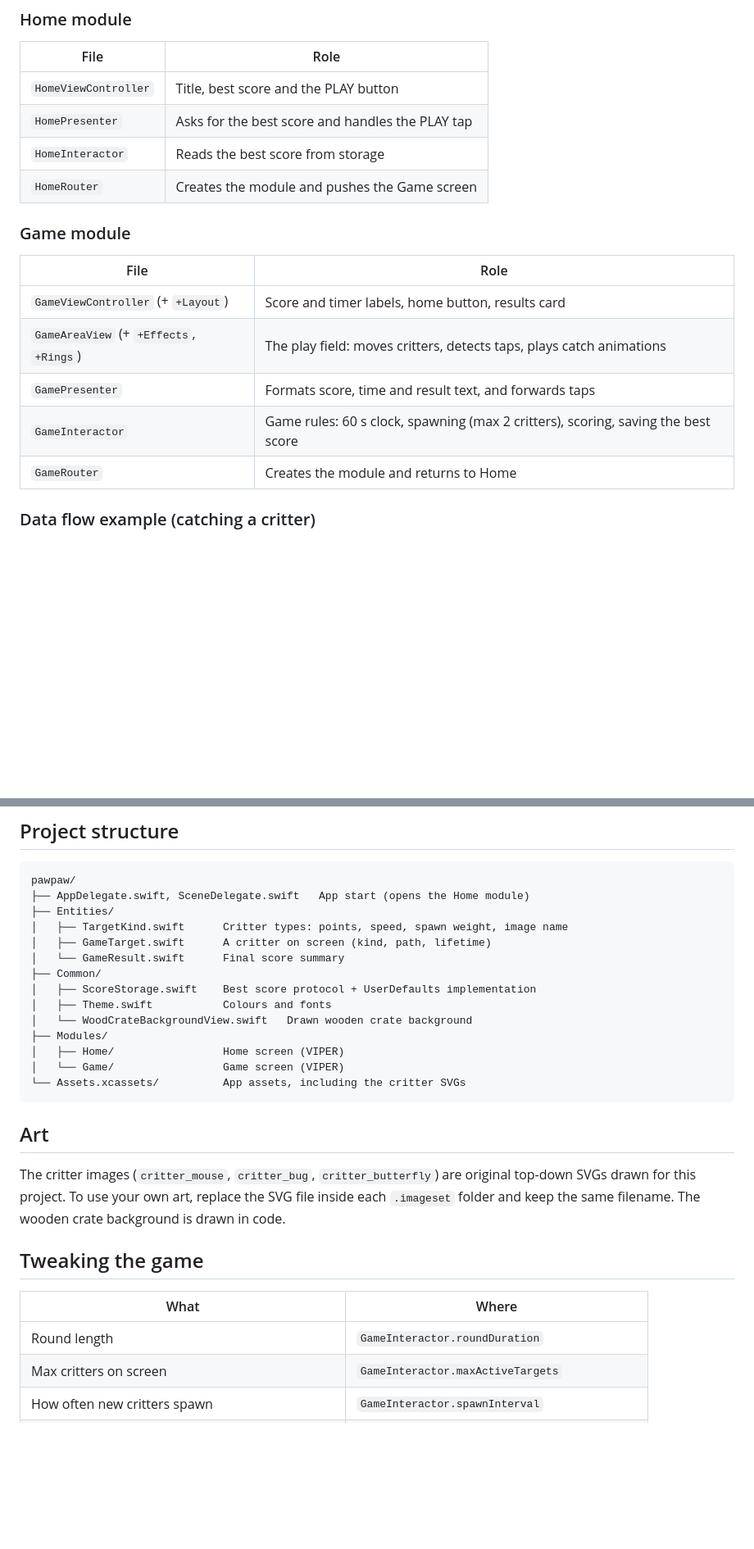
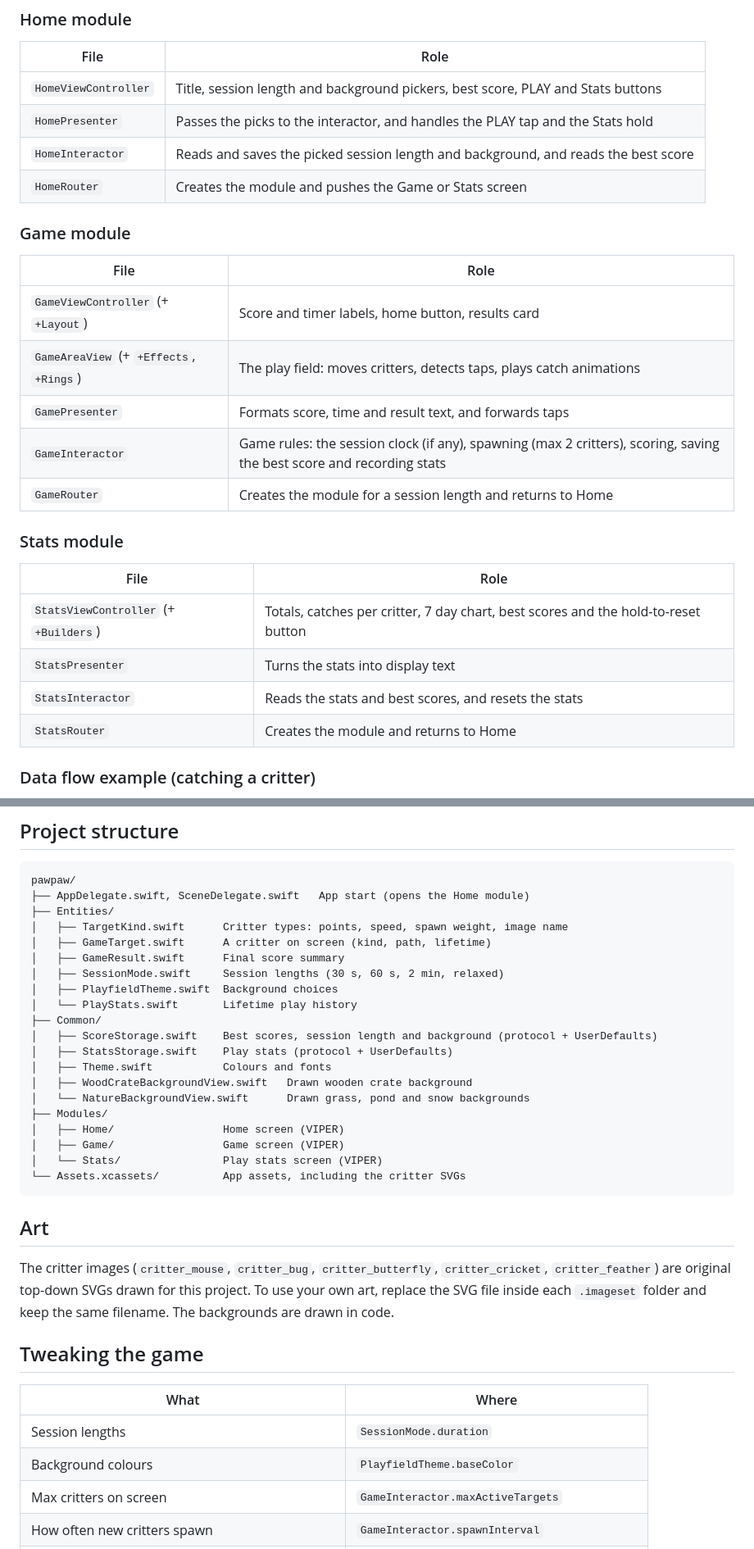
Before and after one commit to niclimcy/pawpaw, a Markdown page: README.md, 2 parts joined by grey strips. Shown at 82% size. GitHub-like rendering; blank space fills up the shorter version.

Commit message:
docs: describe session modes, themes and stats

````diff
--- a/README.md
+++ b/README.md
@@ -89,10 +94,10 @@ Each module's protocols are declared in a `*Protocols.swift` file. The `createMo
 
 | File | Role |
 |---|---|
-| `HomeViewController` | Title, best score and the PLAY button |
-| `HomePresenter` | Asks for the best score and handles the PLAY tap |
-| `HomeInteractor` | Reads the best score from storage |
-| `HomeRouter` | Creates the module and pushes the Game screen |
+| `HomeViewController` | Title, session length and background pickers, best score, PLAY and Stats buttons |
+| `HomePresenter` | Passes the picks to the interactor, and handles the PLAY tap and the Stats hold |
+| `HomeInteractor` | Reads and saves the picked session length and background, and reads the best score |
+| `HomeRouter` | Creates the module and pushes the Game or Stats screen |
 
 ### Game module
 
@@ -101,8 +106,17 @@ Each module's protocols are declared in a `*Protocols.swift` file. The `createMo
 | `GameViewController` (+ `+Layout`) | Score and timer labels, home button, results card |
 | `GameAreaView` (+ `+Effects`, `+Rings`) | The play field: moves critters, detects taps, plays catch animations |
 | `GamePresenter` | Formats score, time and result text, and forwards taps |
-| `GameInteractor` | Game rules: 60 s clock, spawning (max 2 critters), scoring, saving the best score |
-| `GameRouter` | Creates the module and returns to Home |
+| `GameInteractor` | Game rules: the session clock (if any), spawning (max 2 critters), scoring, saving the best score and recording stats |
+| `GameRouter` | Creates the module for a session length and returns to Home |
+
+### Stats module
+
+| File | Role |
+|---|---|
+| `StatsViewController` (+ `+Builders`) | Totals, catches per critter, 7 day chart, best scores and the hold-to-reset button |
+| `StatsPresenter` | Turns the stats into display text |
+| `StatsInteractor` | Reads the stats and best scores, and resets the stats |
+| `StatsRouter` | Creates the module and returns to Home |
 
 ### Data flow example (catching a critter)
 
@@ -119,26 +133,33 @@ pawpaw/
 ├── Entities/
 │   ├── TargetKind.swift      Critter types: points, speed, spawn weight, image name
 │   ├── GameTarget.swift      A critter on screen (kind, path, lifetime)
-│   └── GameResult.swift      Final score summary
+│   ├── GameResult.swift      Final score summary
+│   ├── SessionMode.swift     Session lengths (30 s, 60 s, 2 min, relaxed)
+│   ├── PlayfieldTheme.swift  Background choices
+│   └── PlayStats.swift       Lifetime play history
 ├── Common/
-│   ├── ScoreStorage.swift    Best score protocol + UserDefaults implementation
+│   ├── ScoreStorage.swift    Best scores, session length and background (protocol + UserDefaults)
+│   ├── StatsStorage.swift    Play stats (protocol + UserDefaults)
 │   ├── Theme.swift           Colours and fonts
-│   └── WoodCrateBackgroundView.swift   Drawn wooden crate background
+│   ├── WoodCrateBackgroundView.swift   Drawn wooden crate background
+│   └── NatureBackgroundView.swift      Drawn grass, pond and snow backgrounds
 ├── Modules/
 │   ├── Home/                 Home screen (VIPER)
-│   └── Game/                 Game screen (VIPER)
+│   ├── Game/                 Game screen (VIPER)
+│   └── Stats/                Play stats screen (VIPER)
 └── Assets.xcassets/          App assets, including the critter SVGs
 ```
 
 ## Art
 
-The critter images (`critter_mouse`, `critter_bug`, `critter_butterfly`) are original top-down SVGs drawn for this project. To use your own art, replace the SVG file inside each `.imageset` folder and keep the same filename. The wooden crate background is drawn in code.
+The critter images (`critter_mouse`, `critter_bug`, `critter_butterfly`, `critter_cricket`, `critter_feather`) are original top-down SVGs drawn for this project. To use your own art, replace the SVG file inside each `.imageset` folder and keep the same filename. The backgrounds are drawn in code.
 
 ## Tweaking the game
 
 | What | Where |
 |---|---|
-| Round length | `GameInteractor.roundDuration` |
+| Session lengths | `SessionMode.duration` |
+| Background colours | `PlayfieldTheme.baseColor` |
 | Max critters on screen | `GameInteractor.maxActiveTargets` |
 | How often new critters spawn | `GameInteractor.spawnInterval` |
 | Points, time on screen and spawn odds per critter | `TargetKind.swift` |
````
Also changed, not shown: other parts of README.md (+9 -4 lines).
